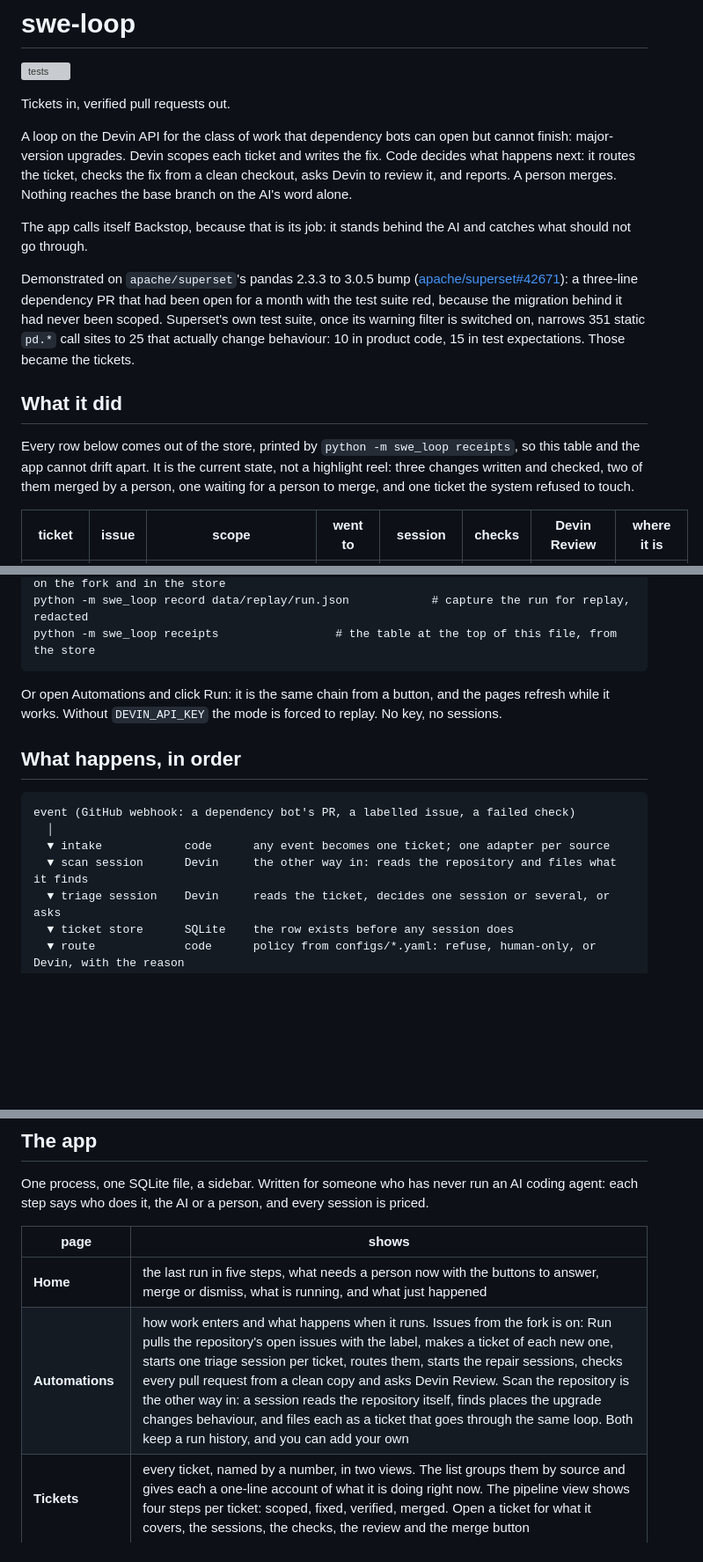
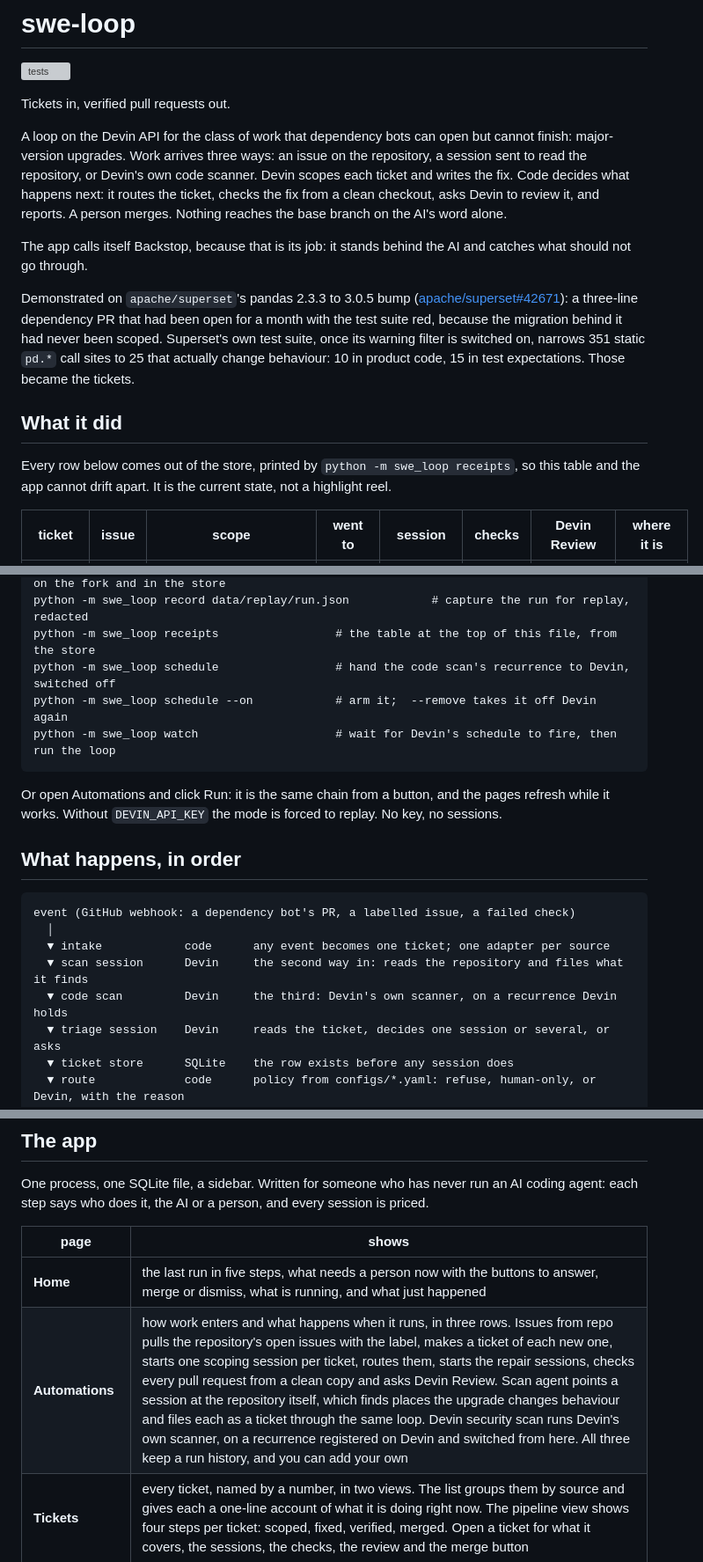
Before and after one commit to charliebachg/swe-loop, a Markdown page: README.md, 3 parts joined by grey strips. Shown at 88% size. Drawn GitHub-style; blank space fills up the shorter version; grey boxes are pictures that could not be loaded.

````diff
--- a/README.md
+++ b/README.md
@@ -5,9 +5,11 @@
 Tickets in, verified pull requests out.
 
 A loop on the Devin API for the class of work that dependency bots can open but cannot
-finish: major-version upgrades. Devin scopes each ticket and writes the fix. Code decides what
-happens next: it routes the ticket, checks the fix from a clean checkout, asks Devin to review
-it, and reports. A person merges. Nothing reaches the base branch on the AI's word alone.
+finish: major-version upgrades. Work arrives three ways: an issue on the repository, a session
+sent to read the repository, or Devin's own code scanner. Devin scopes each ticket and writes
+the fix. Code decides what happens next: it routes the ticket, checks the fix from a clean
+checkout, asks Devin to review it, and reports. A person merges. Nothing reaches the base
+branch on the AI's word alone.
 
 The app calls itself Backstop, because that is its job: it stands behind the AI and catches
 what should not go through.
@@ -22,9 +24,7 @@ code, 15 in test expectations. Those became the tickets.
 ## What it did
 
 Every row below comes out of the store, printed by `python -m swe_loop receipts`, so this table
-and the app cannot drift apart. It is the current state, not a highlight reel: three changes
-written and checked, two of them merged by a person, one waiting for a person to merge, and one
-ticket the system refused to touch.
+and the app cannot drift apart. It is the current state, not a highlight reel.
 
 | ticket | issue | scope | went to | session | checks | Devin Review | where it is |
 |---|---|---|---|---|---|---|---|
@@ -162,6 +213,9 @@ python -m swe_loop cost --set 58d404d2=1.78 # the console's figure for a session
 python -m swe_loop reset-shard --shard D    # put one shard back to its unfixed state, on the fork and in the store
 python -m swe_loop record data/replay/run.json            # capture the run for replay, redacted
 python -m swe_loop receipts                 # the table at the top of this file, from the store
+python -m swe_loop schedule                 # hand the code scan's recurrence to Devin, switched off
+python -m swe_loop schedule --on            # arm it;  --remove takes it off Devin again
+python -m swe_loop watch                    # wait for Devin's schedule to fire, then run the loop
 ```
 
 Or open Automations and click Run: it is the same chain from a button, and the pages refresh
@@ -173,7 +227,8 @@ while it works. Without `DEVIN_API_KEY` the mode is forced to replay. No key, no
 event (GitHub webhook: a dependency bot's PR, a labelled issue, a failed check)
   │
   ▼ intake            code      any event becomes one ticket; one adapter per source
-  ▼ scan session      Devin     the other way in: reads the repository and files what it finds
+  ▼ scan session      Devin     the second way in: reads the repository and files what it finds
+  ▼ code scan         Devin     the third: Devin's own scanner, on a recurrence Devin holds
   ▼ triage session    Devin     reads the ticket, decides one session or several, or asks
   ▼ ticket store      SQLite    the row exists before any session does
   ▼ route             code      policy from configs/*.yaml: refuse, human-only, or Devin, with the reason
@@ -206,7 +261,7 @@ agent: each step says who does it, the AI or a person, and every session is pric
 | page | shows |
 |---|---|
 | **Home** | the last run in five steps, what needs a person now with the buttons to answer, merge or dismiss, what is running, and what just happened |
-| **Automations** | how work enters and what happens when it runs. Issues from the fork is on: Run pulls the repository's open issues with the label, makes a ticket of each new one, starts one triage session per ticket, routes them, starts the repair sessions, checks every pull request from a clean copy and asks Devin Review. Scan the repository is the other way in: a session reads the repository itself, finds places the upgrade changes behaviour, and files each as a ticket that goes through the same loop. Both keep a run history, and you can add your own |
+| **Automations** | how work enters and what happens when it runs, in three rows. Issues from repo pulls the repository's open issues with the label, makes a ticket of each new one, starts one scoping session per ticket, routes them, starts the repair sessions, checks every pull request from a clean copy and asks Devin Review. Scan agent points a session at the repository itself, which finds places the upgrade changes behaviour and files each as a ticket through the same loop. Devin security scan runs Devin's own scanner, on a recurrence registered on Devin and switched from here. All three keep a run history, and you can add your own |
 | **Tickets** | every ticket, named by a number, in two views. The list groups them by source and gives each a one-line account of what it is doing right now. The pipeline view shows four steps per ticket: scoped, fixed, verified, merged. Open a ticket for what it covers, the sessions, the checks, the review and the merge button |
 | **Report** | three rates, each a count over a stated denominator: verification pass rate, human intervention rate, acceptance rate. Under them six lightweight numbers to watch: sessions run, checks re-run here, output rejected for shape, work sent back to a session, AI working time per change, cost per change that passed. Under them every check with its exit code and its log, where the work went, progress against the counted list, what it cost, and the log itself |
 | **Devin · Sessions** | every session: the ticket, what it was for, its status, cost, whether the checks passed, when it started and how long it took. Click a row for its timeline, the checks and what it claimed |
````
Also changed, not shown: other parts of README.md (+68 -17 lines).
